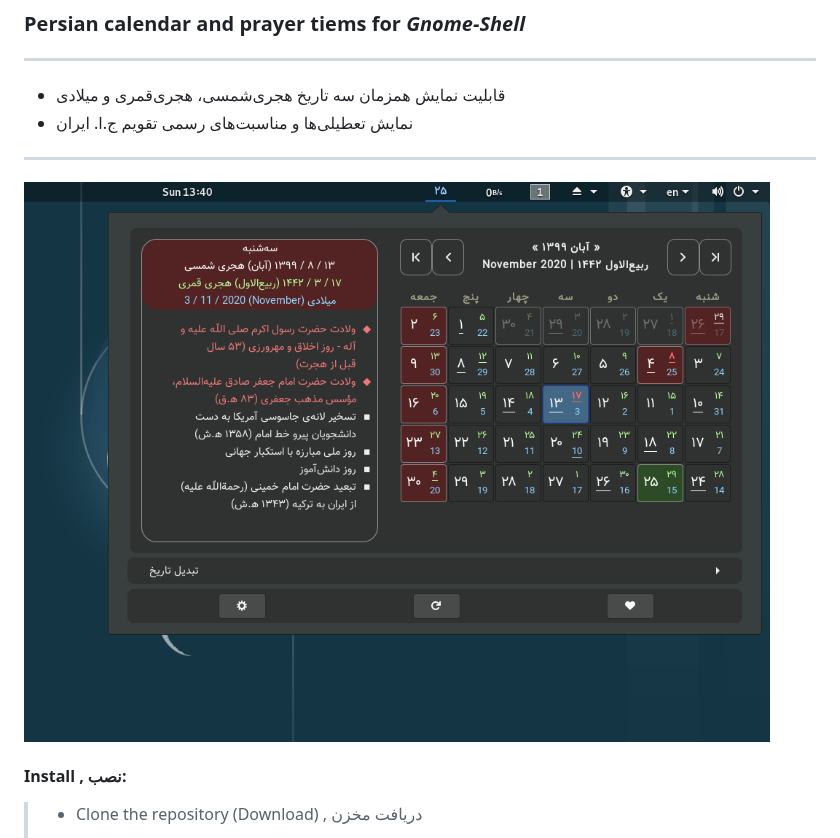
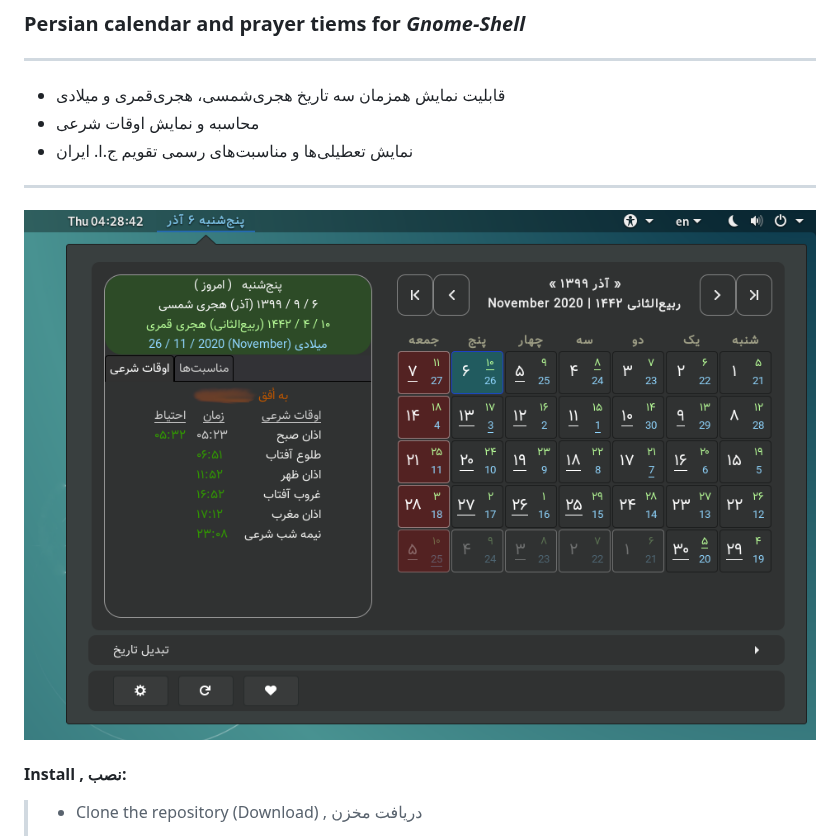
Before and after one commit to SCR-IR/gnome-shamsi-calendar, a Markdown page: README.md, the part around the change. GitHub-like rendering; pictures changed too: shamsi-calendar@gnome.scr.ir/Screenshot.png.

```diff
--- a/README.md
+++ b/README.md
@@ -2,6 +2,7 @@
 ### Persian calendar and prayer tiems for *Gnome-Shell*
 ---
 + قابلیت نمایش همزمان سه تاریخ هجری‌شمسی، هجری‌قمری و میلادی
++ محاسبه و نمایش اوقات شرعی
 + نمایش تعطیلی‌ها و مناسبت‌های رسمی تقویم ج.ا. ایران
 ---
 
```
Also changed, not shown: Screenshot.png, 10 other files.
